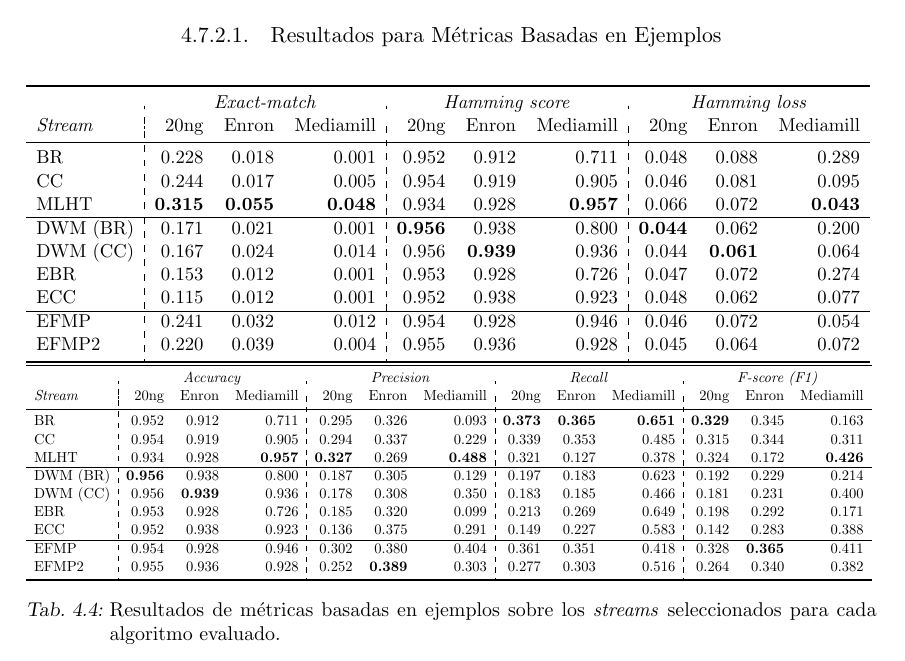
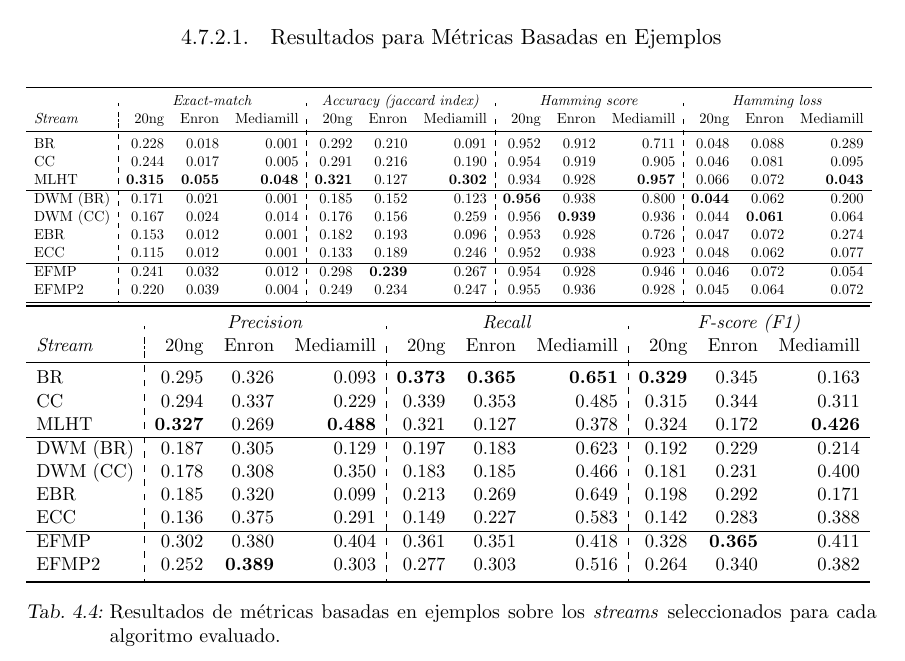
Before and after one commit to Juancard/mll-on-streams-thesis, a LaTeX thesis (tesis.tex, which reads tables/evaluations/example_based_1.tex, tables/evaluations/example_based_2.tex): part of page 44 of 53, cut so that both start at the same text. Compiled offline with pdfLaTeX.

Commit message:
corrects accuracy (now is jaccard index)

```diff
--- a/tables/evaluations/example_based_1.tex
+++ b/tables/evaluations/example_based_1.tex
@@ -1,36 +1,41 @@
-\begin{tabular}{l:rrr:rrr:rrr}
+\begin{tabular}{l:rrr:rrr:rrr:rrr}
 	\toprule
 	                                                       &
-	\multicolumn{3}{:c}{\textit{Exact-match}}   &
-	\multicolumn{3}{:c}{\textit{Hamming score}} &
-	\multicolumn{3}{:c}{\textit{Hamming loss}}                                                                                                     \\
-	\textit{Stream}                             & 20ng           & Enron
+	\multicolumn{3}{:c}{\textit{Exact-match}}              &
+	\multicolumn{3}{:c}{\textit{Accuracy (jaccard index)}} &
+	\multicolumn{3}{:c}{\textit{Hamming score}}            &
+	\multicolumn{3}{:c}{\textit{Hamming loss}}                                                                                                                                        \\
+	\textit{Stream}                                        & 20ng           & Enron
+	                                                       & Mediamill      & 20ng           & Enron
 	                                                       & Mediamill      & 20ng           & Enron
 	                                                       & Mediamill      & 20ng           & Enron          &
-	Mediamill                                                                                                                                      \\
+	Mediamill                                                                                                                                                                         \\
 	\midrule
-	\acrshort{br}                               & 0.228          & 0.018
-	                                            & 0.001          & 0.952          & 0.912
+	\acrshort{br}                                          & 0.228          & 0.018
+	                                                       & 0.001          & 0.292          & 0.210          & 0.091 & 0.952 & 0.912
 	                                                       & 0.711          & 0.048
-	                                            & 0.088          & 0.289                                                                           \\
-	\acrshort{cc}                               & 0.244          & 0.017          & 0.005          & 0.954 & 0.919 & 0.905 & 0.046 & 0.081 & 0.095 \\
-	\acrshort{mlht}                             & \textbf{0.315} & \textbf{0.055}
-	                                            & \textbf{0.048} & 0.934
+	                                                       & 0.088          & 0.289                                                                                                   \\
+	\acrshort{cc}                                          & 0.244          & 0.017          & 0.005          & 0.291 & 0.216 & 0.190 & 0.954 & 0.919 & 0.905 & 0.046 & 0.081 & 0.095 \\
+	\acrshort{mlht}                                        & \textbf{0.315} & \textbf{0.055}
+	                                                       & \textbf{0.048} &
+	\textbf{0.321}                                         & 0.127          &
+	\textbf{0.302}                                         & 0.934
 	                                                       & 0.928          & \textbf{0.957}
 	                                                       & 0.066          & 0.072
-	                                            & \textbf{0.043}                                                                                   \\
+	                                                       & \textbf{0.043}                                                                                                           \\
 	\hline
-	\acrshort{dwm} (\acrshort{br})              & 0.171          & 0.021
-	                                            & 0.001          &
-	\textbf{0.956}                              & 0.938          & 0.800          & \textbf{0.044} & 0.062 & 0.200                                 \\
-	\acrshort{dwm} (\acrshort{cc})              & 0.167          & 0.024
-	                                            & 0.014          & 0.956
+	\acrshort{dwm} (\acrshort{br})                         & 0.171          & 0.021
+	                                                       & 0.001          & 0.185          & 0.152          & 0.123 &
+	\textbf{0.956}                                         & 0.938          & 0.800          & \textbf{0.044} & 0.062 & 0.200                                                         \\
+	\acrshort{dwm} (\acrshort{cc})                         & 0.167          & 0.024
+	                                                       & 0.014          & 0.176          & 0.156          & 0.259 & 0.956
 	                                                       & \textbf{0.939} & 0.936          & 0.044
-	                                            & \textbf{0.061} & 0.064                                                                           \\
-	\acrshort{ebr}                              & 0.153          & 0.012          & 0.001          & 0.953 & 0.928 & 0.726 & 0.047 & 0.072 & 0.274 \\
-	\acrshort{ecc}                              & 0.115          & 0.012          & 0.001          & 0.952 & 0.938 & 0.923 & 0.048 & 0.062 & 0.077 \\
+	                                                       & \textbf{0.061} & 0.064                                                                                                   \\
+	\acrshort{ebr}                                         & 0.153          & 0.012          & 0.001          & 0.182 & 0.193 & 0.096 & 0.953 & 0.928 & 0.726 & 0.047 & 0.072 & 0.274 \\
+	\acrshort{ecc}                                         & 0.115          & 0.012          & 0.001          & 0.133 & 0.189 & 0.246 & 0.952 & 0.938 & 0.923 & 0.048 & 0.062 & 0.077 \\
 	\hline
-	\acrshort{efmp}                             & 0.241          & 0.032          & 0.012          & 0.954 & 0.928 & 0.946 & 0.046 & 0.072 & 0.054 \\
-	\acrshort{efmp2}                            & 0.220          & 0.039          & 0.004          & 0.955 & 0.936 & 0.928 & 0.045 & 0.064 & 0.072 \\
+	\acrshort{efmp}                                        & 0.241          &
+	0.032                                                  & 0.012          & 0.298          & \textbf{0.239} & 0.267 & 0.954 & 0.928 & 0.946 & 0.046 & 0.072 & 0.054                 \\
+	\acrshort{efmp2}                                       & 0.220          & 0.039          & 0.004          & 0.249 & 0.234 & 0.247 & 0.955 & 0.936 & 0.928 & 0.045 & 0.064 & 0.072 \\
 	\bottomrule
 \end{tabular}
--- a/tables/evaluations/example_based_2.tex
+++ b/tables/evaluations/example_based_2.tex
@@ -1,40 +1,38 @@
-\begin{tabular}{l:rrr:rrr:rrr:rrr}
+\begin{tabular}{l:rrr:rrr:rrr}
 	\toprule
-	                                        & \multicolumn{3}{:c}{\textit{Accuracy}}     &
+	                                        &
 	\multicolumn{3}{:c}{\textit{Precision}} &
-	\multicolumn{3}{:c}{\textit{Recall}}    & \multicolumn{3}{:c}{\textit{F-score (F1)}}                                                                                                                    \\
-	\textit{Stream}                         & 20ng
-	                                        & Enron
-	                                        & Mediamill                                  & 20ng           & Enron
+	\multicolumn{3}{:c}{\textit{Recall}}    & \multicolumn{3}{:c}{\textit{F-score (F1)}}                                                                                            \\
+	\textit{Stream}
+
+	                                        & 20ng                                       & Enron
 	                                        & Mediamill                                  & 20ng           & Enron &
 	Mediamill                               & 20ng
-	                                        & Enron                                      & Mediamill                                                                                                        \\
+	                                        & Enron                                      & Mediamill                                                                                \\
 	\midrule
-	\acrshort{br}                           & 0.952
-	                                        & 0.912                                      & 0.711          & 0.295
+	\acrshort{br}
+	                                        & 0.295
 	                                        & 0.326
 	                                        & 0.093                                      & \textbf{0.373} &
 	\textbf{0.365}                          & \textbf{0.651}
-	                                        & \textbf{0.329}                             & 0.345          & 0.163                                                                                           \\
-	\acrshort{cc}                           & 0.954                                      & 0.919          & 0.905 & 0.294 & 0.337          & 0.229 & 0.339          & 0.353 & 0.485 & 0.315 & 0.344 & 0.311 \\
-	\acrshort{mlht}                         & 0.934
-	                                        & 0.928
-	                                        & \textbf{0.957}
+	                                        & \textbf{0.329}                             & 0.345          & 0.163                                                                   \\
+	\acrshort{cc}                           & 0.294                                      & 0.337          & 0.229 & 0.339 & 0.353          & 0.485 & 0.315          & 0.344 & 0.311 \\
+	\acrshort{mlht}
 	                                        & \textbf{0.327}
 	                                        & 0.269                                      & \textbf{0.488} &
-	0.321                                   & 0.127                                      & 0.378          & 0.324 & 0.172 & \textbf{0.426}                                                                  \\
+	0.321                                   & 0.127                                      & 0.378          & 0.324 & 0.172 & \textbf{0.426}                                          \\
 	\hline
-	\acrshort{dwm} (\acrshort{br})          & \textbf{0.956}                             & 0.938          & 0.800 & 0.187 & 0.305          & 0.129 & 0.197          & 0.183 & 0.623 & 0.192 & 0.229 & 0.214 \\
-	\acrshort{dwm} (\acrshort{cc})          & 0.956
-	                                        & \textbf{0.939}                             & 0.936          & 0.178 & 0.308 & 0.350          & 0.183 & 0.185          & 0.466 & 0.181 & 0.231 & 0.400         \\
-	\acrshort{ebr}                          & 0.953                                      & 0.928          & 0.726 & 0.185 & 0.320          & 0.099 & 0.213          & 0.269 & 0.649 & 0.198 & 0.292 & 0.171 \\
-	\acrshort{ecc}                          & 0.952                                      & 0.938          & 0.923 & 0.136 & 0.375          & 0.291 & 0.149          & 0.227 & 0.583 & 0.142 & 0.283 & 0.388 \\
+	\acrshort{dwm} (\acrshort{br})          & 0.187                                      & 0.305          & 0.129 & 0.197 & 0.183          & 0.623 & 0.192          & 0.229 & 0.214 \\
+	\acrshort{dwm} (\acrshort{cc})
+	                                        & 0.178                                      & 0.308          & 0.350 & 0.183 & 0.185          & 0.466 & 0.181          & 0.231 & 0.400 \\
+	\acrshort{ebr}                          & 0.185                                      & 0.320          & 0.099 & 0.213 & 0.269          & 0.649 & 0.198          & 0.292 & 0.171 \\
+	\acrshort{ecc}                          & 0.136                                      & 0.375          & 0.291 & 0.149 & 0.227          & 0.583 & 0.142          & 0.283 & 0.388 \\
 	\hline
-	\acrshort{efmp}                         & 0.954
-	                                        & 0.928                                      & 0.946          &
-	0.302                                   & 0.380                                      & 0.404          & 0.361 & 0.351 & 0.418          & 0.328 & \textbf{0.365} & 0.411                                 \\
-	\acrshort{efmp2}                        & 0.955
-	                                        & 0.936                                      & 0.928          & 0.252 &
-	\textbf{0.389}                          & 0.303                                      & 0.277          & 0.303 & 0.516 & 0.264          & 0.340 & 0.382                                                  \\
+	\acrshort{efmp}
+	                                        &
+	0.302                                   & 0.380                                      & 0.404          & 0.361 & 0.351 & 0.418          & 0.328 & \textbf{0.365} & 0.411         \\
+	\acrshort{efmp2}
+	                                        & 0.252                                      &
+	\textbf{0.389}                          & 0.303                                      & 0.277          & 0.303 & 0.516 & 0.264          & 0.340 & 0.382                          \\
 	\bottomrule
 \end{tabular}
```
Lines whose indentation alone changed are shown as unchanged.
